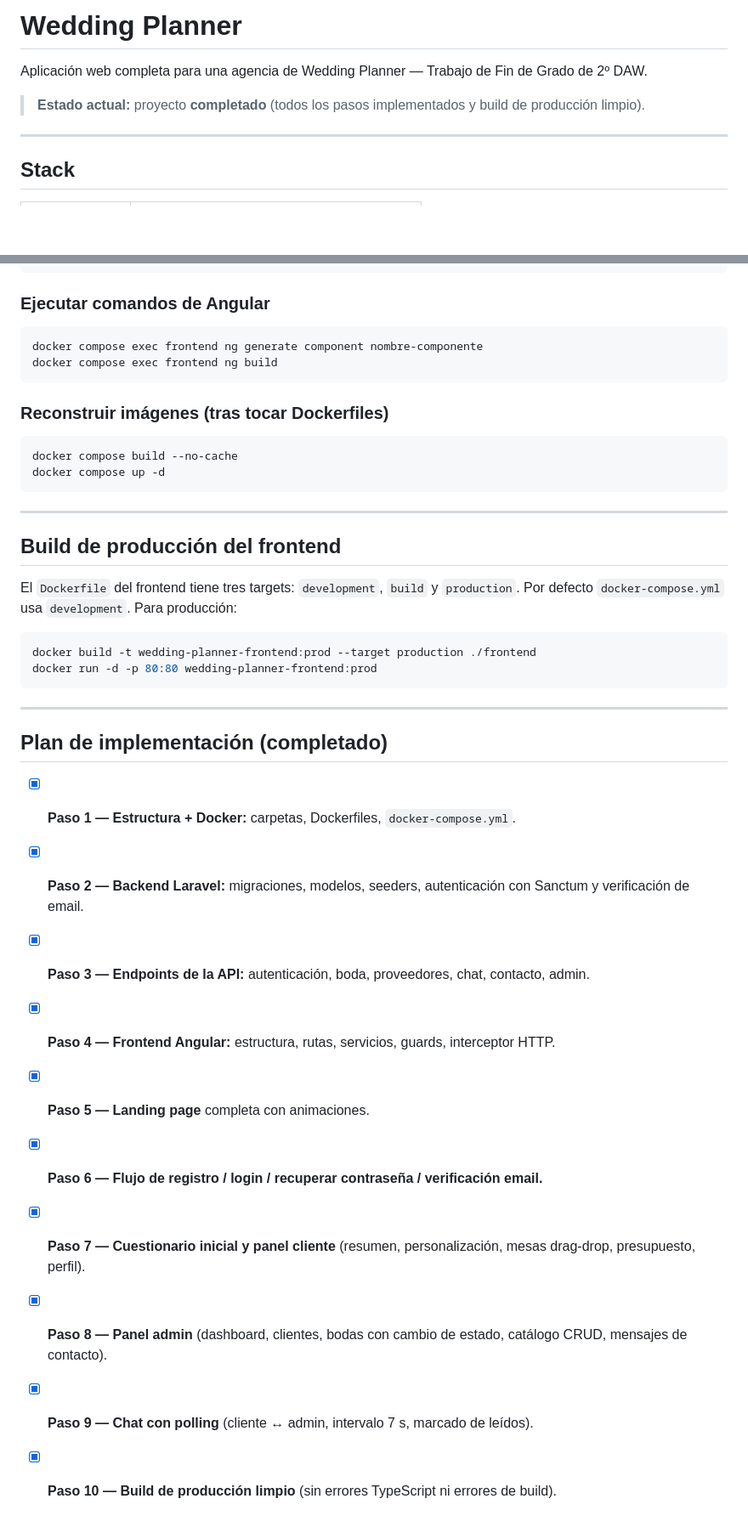
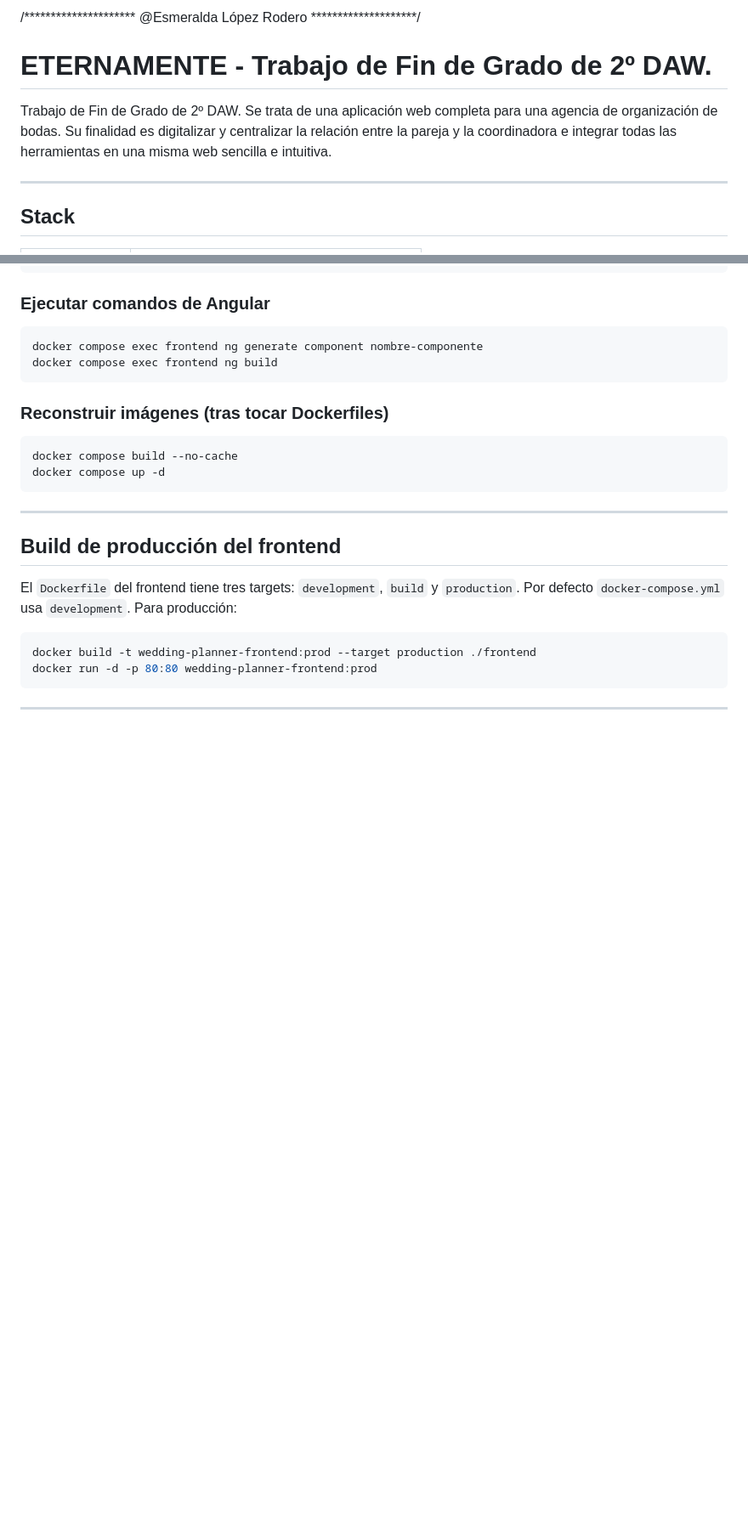
Before and after one commit to Esloro/ProyectoEternamente, a Markdown page: README.md, 2 parts joined by grey strips. Shown at 85% size. Drawn GitHub-style; blank space fills up the shorter version.

Commit message:
Cambios
Updated project description and removed implementation plan.

````diff
--- a/README.md
+++ b/README.md
@@ -1,8 +1,10 @@
-# Wedding Planner
+/********************* @Esmeralda López Rodero ********************/
+# ETERNAMENTE - Trabajo de Fin de Grado de 2º DAW.
 
-Aplicación web completa para una agencia de Wedding Planner — Trabajo de Fin de Grado de 2º DAW.
-
-> **Estado actual:** proyecto **completado** (todos los pasos implementados y build de producción limpio).
+Trabajo de Fin de Grado de 2º DAW.
+Se trata de una aplicación web completa para una agencia de organización de bodas. Su finalidad es digitalizar
+y centralizar la relación entre la pareja y la coordinadora e integrar todas las herramientas en una misma web
+sencilla e intuitiva.
 
 ---
 
@@ -152,16 +154,3 @@ docker run -d -p 80:80 wedding-planner-frontend:prod
 ```
 
 ---
-
-## Plan de implementación (completado)
-
-- [x] **Paso 1 — Estructura + Docker:** carpetas, Dockerfiles, `docker-compose.yml`.
-- [x] **Paso 2 — Backend Laravel:** migraciones, modelos, seeders, autenticación con Sanctum y verificación de email.
-- [x] **Paso 3 — Endpoints de la API:** autenticación, boda, proveedores, chat, contacto, admin.
-- [x] **Paso 4 — Frontend Angular:** estructura, rutas, servicios, guards, interceptor HTTP.
-- [x] **Paso 5 — Landing page** completa con animaciones.
-- [x] **Paso 6 — Flujo de registro / login / recuperar contraseña / verificación email.**
-- [x] **Paso 7 — Cuestionario inicial y panel cliente** (resumen, personalización, mesas drag-drop, presupuesto, perfil).
-- [x] **Paso 8 — Panel admin** (dashboard, clientes, bodas con cambio de estado, catálogo CRUD, mensajes de contacto).
-- [x] **Paso 9 — Chat con polling** (cliente ↔ admin, intervalo 7 s, marcado de leídos).
-- [x] **Paso 10 — Build de producción limpio** (sin errores TypeScript ni errores de build).
````
